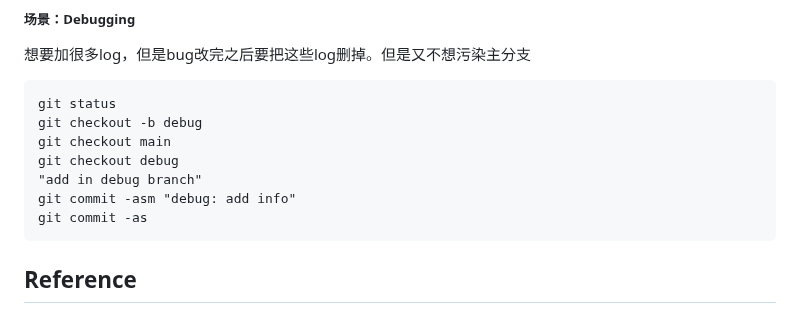
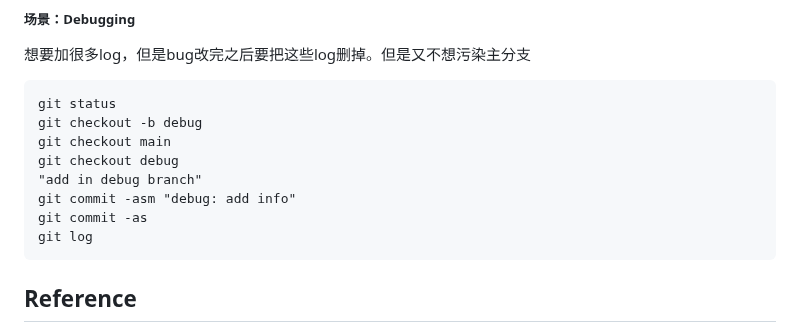
Before and after one commit to jssonx/quick-reference, a Markdown page: git/git.md, the part around the change. GitHub-like rendering.

Commit message:
debug: add info
Signed-off-by: jsson <yx546@cornell.edu>

````diff
--- a/git/git.md
+++ b/git/git.md
@@ -185,6 +185,7 @@ git checkout debug
 "add in debug branch"
 git commit -asm "debug: add info"
 git commit -as
+git log
 ```
 
 
````
